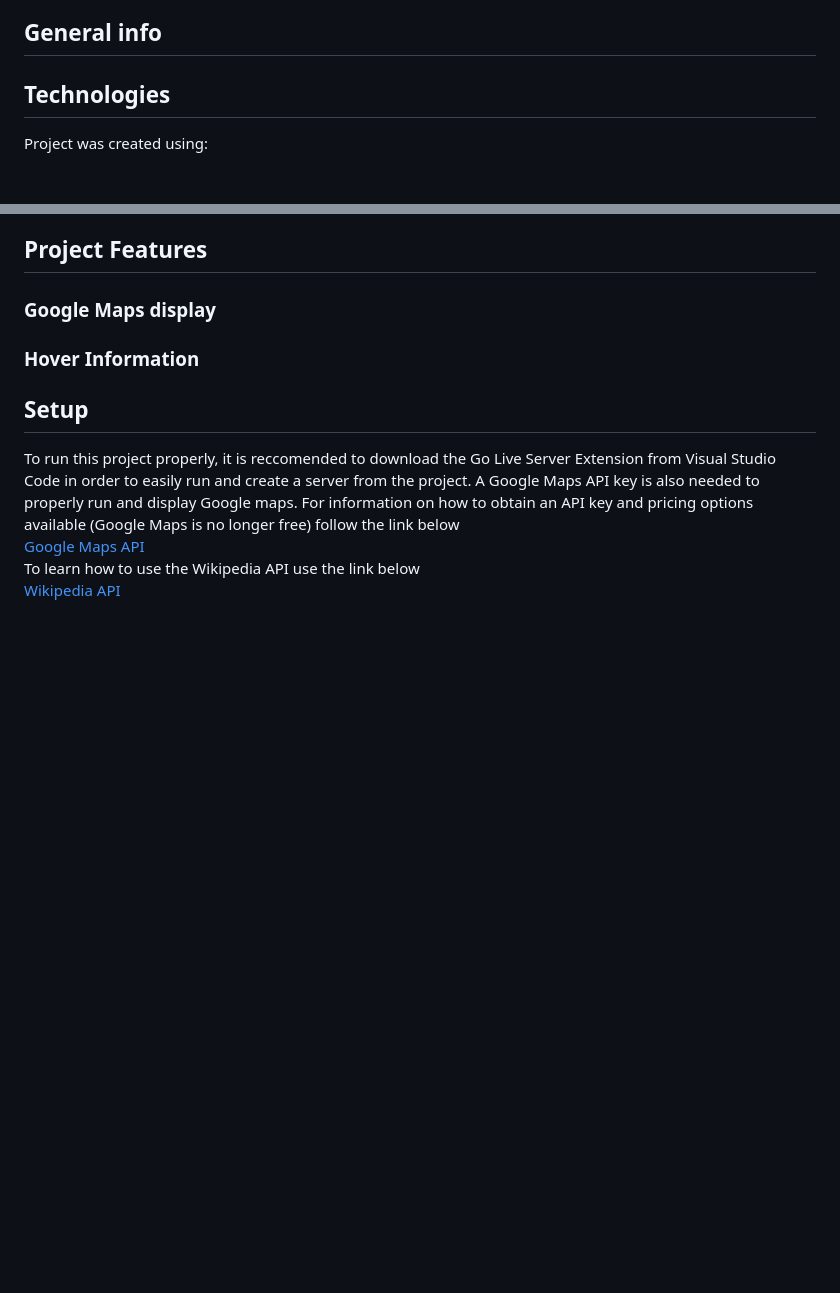
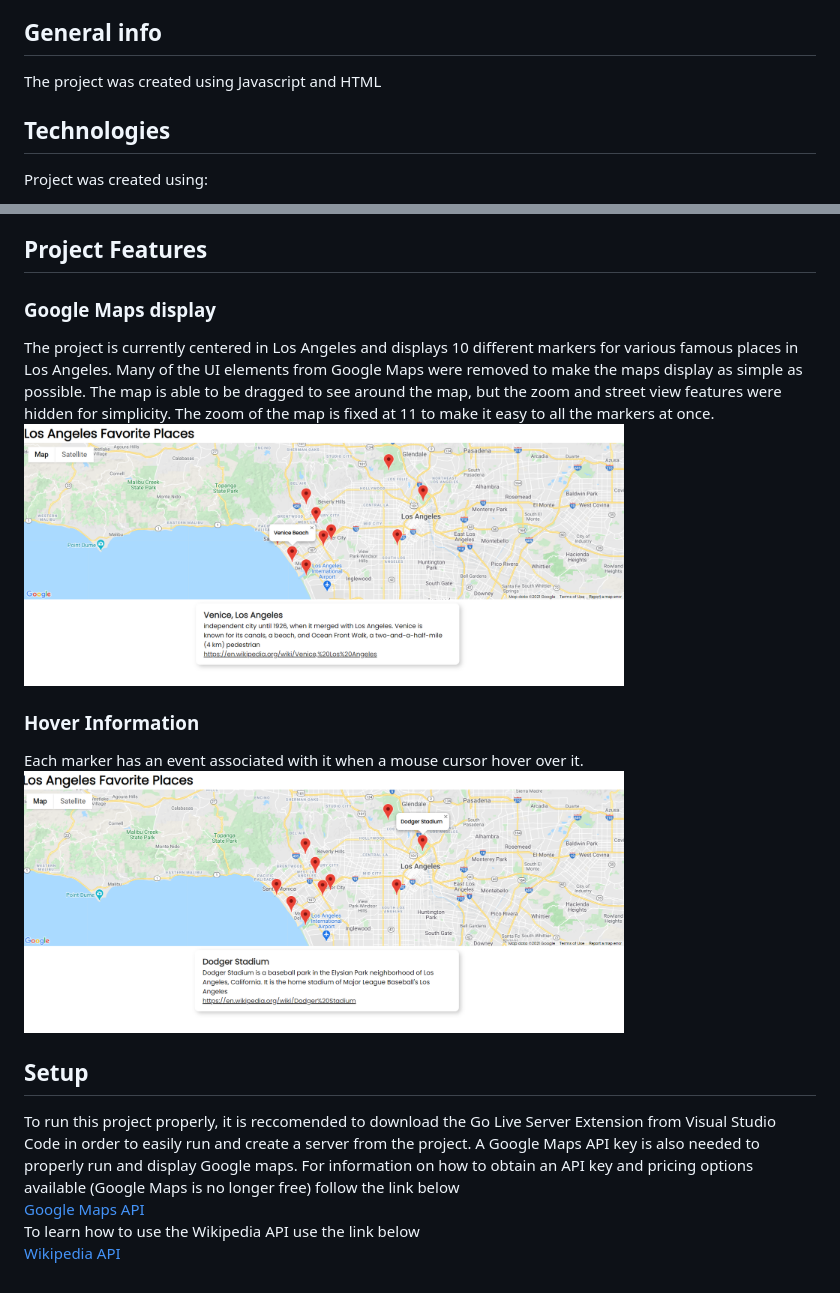
Before and after one commit to KevinDelao/LosAngeles_FavoritePlaces, a Markdown page: README.md, 2 parts joined by grey strips. Rendered like a GitHub page; pictures changed too: images/image1_wiki.png (added), images/image2_wiki.png (added); blank space fills up the shorter version.

```diff
--- a/README.md
+++ b/README.md
@@ -15,7 +15,7 @@ A simple project that implements both the google maps API and Wikipedia API to s
 ## Introduction
 This project was a fun way for me to gain experience with working with API's and to learn to manage API's with Javascript. Additionally, I always wanted to create a project where I could share some of my favorite places in Los Angeles. The project is straightforward in that it currently only has simple functionality. The project manually sets markers to 10 of my favorite places around LA and if you hover over the markers with the mouse cursor then the Wikipedia API will look up that location and display information about that location from wikipedia. In the future I plan to create an alternative version where the users location is asked and then the Google Maps API will set markers based on the most popular places around the users location.
 ## General info
-
+The project was created using Javascript and HTML
 ## Technologies
 Project was created using:
 * Javascript
@@ -26,9 +26,13 @@ Project was created using:
 ## Project Features
 
 ### Google Maps display
-
+The project is currently centered in Los Angeles and displays 10 different markers for various famous places in Los Angeles. Many of the UI elements from Google Maps were removed to
+make the maps display as simple as possible. The map is able to be dragged to see around the map, but the zoom and street view features were hidden for simplicity. The
+zoom of the map is fixed at 11 to make it easy to all the markers at once.
+<img src="images/image1_wiki.png" width="600"/>
 ### Hover Information
-
+Each marker has an event associated with it when a mouse cursor hover over it.
+<img src="images/image2_wiki.png" width="600"/>
 ## Setup
 To run this project properly, it is reccomended to download the Go Live Server Extension from Visual Studio Code in order to easily run and create a server from the project. A Google Maps API key is also needed to properly run and display Google maps.
 For information on how to obtain an API key and pricing options available (Google Maps is no longer free) follow the link below
```
Also changed, not shown: 1 other file.
